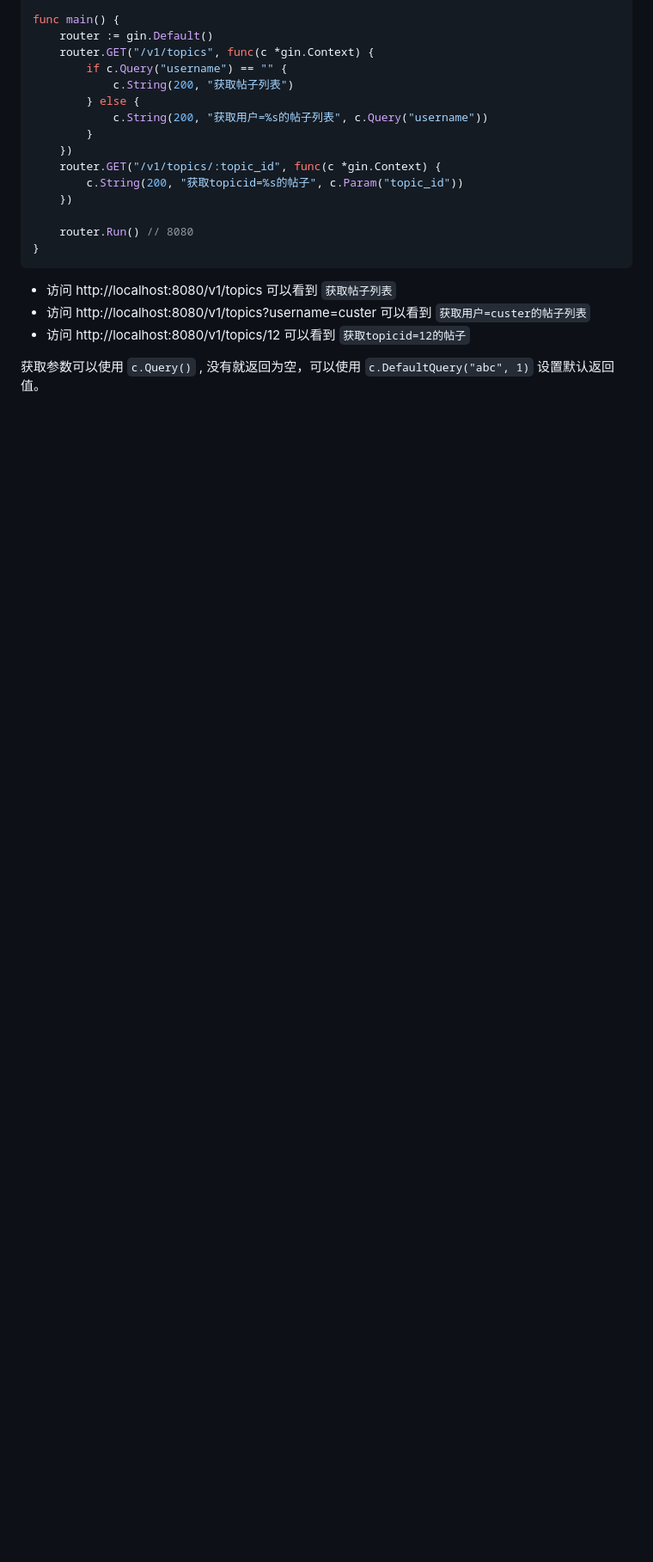
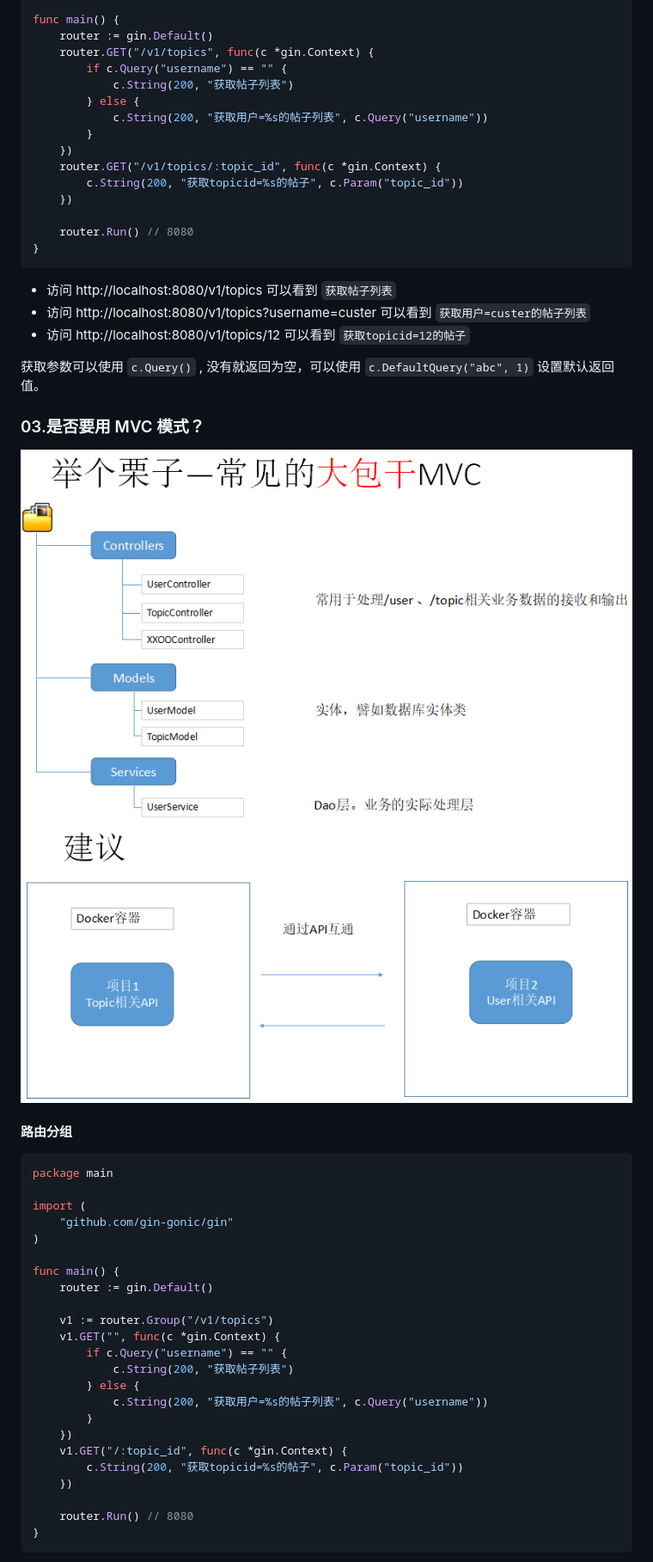
Before and after one commit to Quincy515/learn-gin, a Markdown page: 01.gin-basic/README.md, the part around the change printed below. Shown: that part at 86% size. GitHub-like rendering; pictures changed too: imgs/01_mvc.png (added), imgs/02_docker.png (added); blank space fills up the shorter version.

````diff
--- a/01.gin-basic/README.md
+++ b/01.gin-basic/README.md
@@ -219,3 +221,37 @@ func main() {
 - 访问 http://localhost:8080/v1/topics/12 可以看到 `获取topicid=12的帖子`
 
 获取参数可以使用 `c.Query()` , 没有就返回为空，可以使用 `c.DefaultQuery("abc", 1)` 设置默认返回值。
+
+### 03.是否要用 MVC 模式？
+
+<img src="../imgs/01_mvc.png" style="zoom:75%;" />
+<img src="../imgs/02_docker.png" style="zoom:75%;" />
+
+#### 路由分组
+
+```go
+package main
+
+import (
+	"github.com/gin-gonic/gin"
+)
+
+func main() {
+	router := gin.Default()
+
+	v1 := router.Group("/v1/topics")
+	v1.GET("", func(c *gin.Context) {
+		if c.Query("username") == "" {
+			c.String(200, "获取帖子列表")
+		} else {
+			c.String(200, "获取用户=%s的帖子列表", c.Query("username"))
+		}
+	})
+	v1.GET("/:topic_id", func(c *gin.Context) {
+		c.String(200, "获取topicid=%s的帖子", c.Param("topic_id"))
+	})
+
+	router.Run() // 8080
+}
+```
+
````
Also changed, not shown: other parts of 01.gin-basic/README.md (+40 -0 lines), 1 other file.
